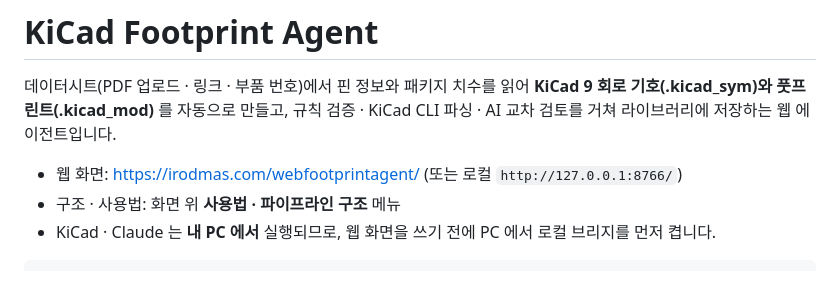
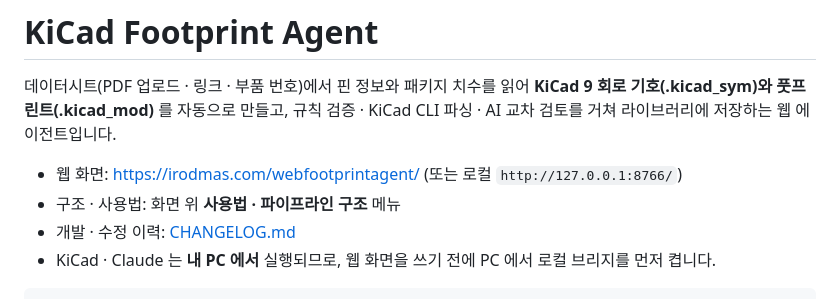
Before and after one commit to samcho93/webFootprintAgent, a Markdown page: README.md, the part around the change. GitHub-like rendering.

Commit message:
Add development and change history (CHANGELOG.md)
Co-Authored-By: Claude Opus 5.5 <noreply@anthropic.com>

````diff
--- a/README.md
+++ b/README.md
@@ -4,6 +4,7 @@
 
 - 웹 화면: <https://irodmas.com/webfootprintagent/> (또는 로컬 `http://127.0.0.1:8766/`)
 - 구조 · 사용법: 화면 위 **사용법 · 파이프라인 구조** 메뉴
+- 개발 · 수정 이력: [CHANGELOG.md](CHANGELOG.md)
 - KiCad · Claude 는 **내 PC 에서** 실행되므로, 웹 화면을 쓰기 전에 PC 에서 로컬 브리지를 먼저 켭니다.
 
 ```
````
Also changed, not shown: CHANGELOG.md (added, +111 -0 lines).
